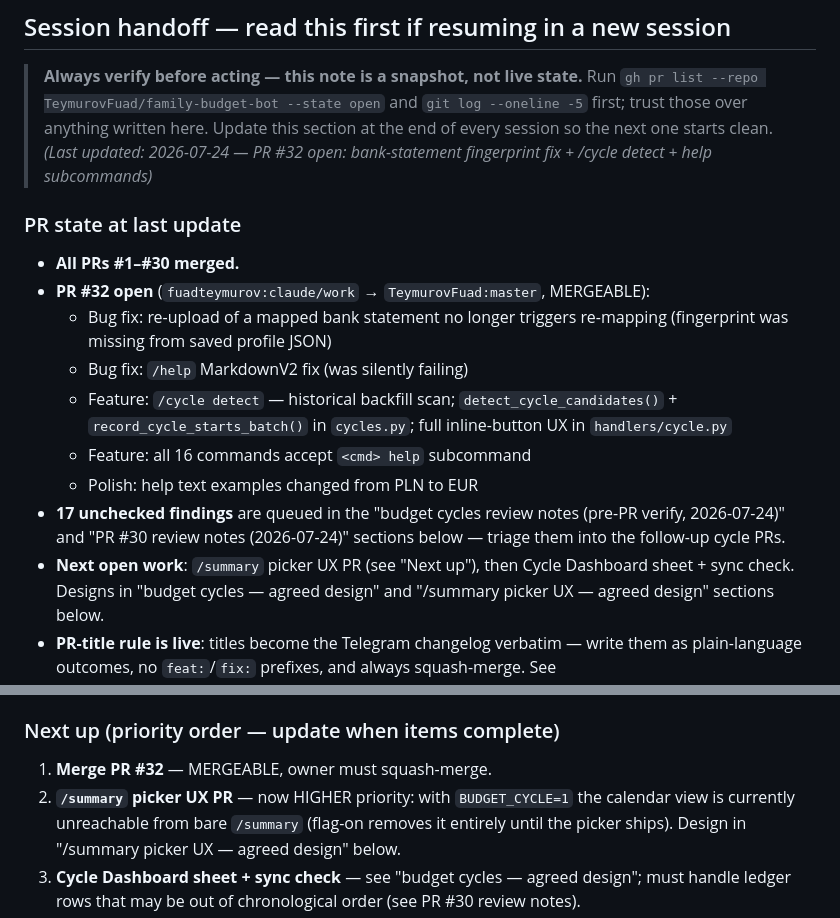
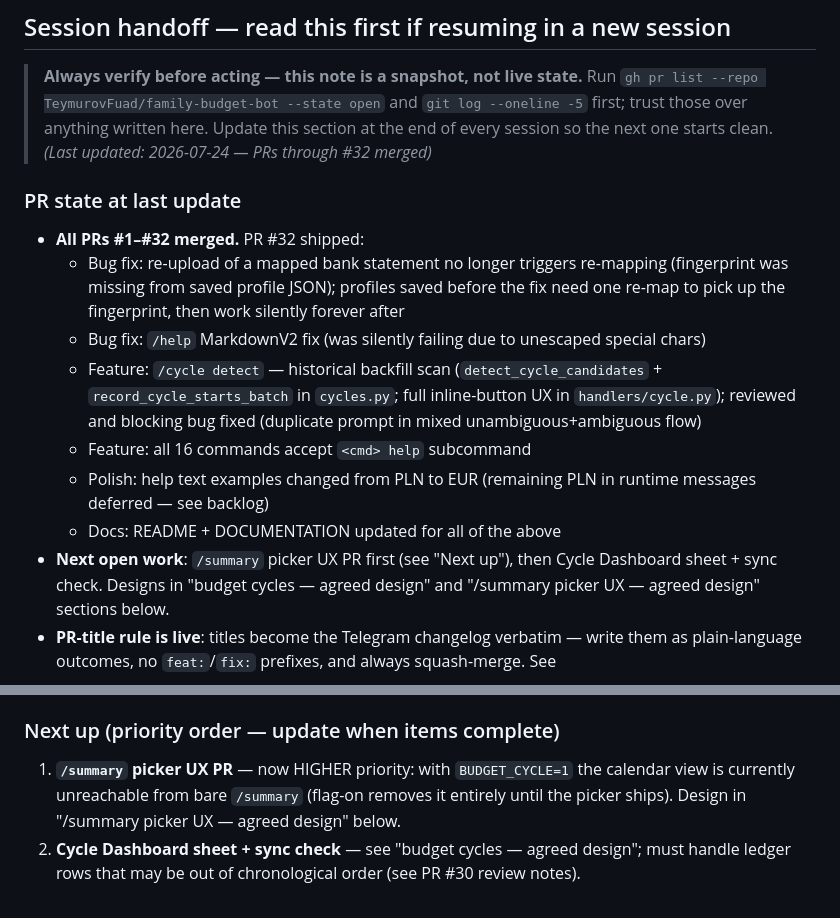
Before and after one commit to TeymurovFuad/family-budget-bot, a Markdown page: BACKLOG.md, 2 parts joined by grey strips. Drawn GitHub-style.

Commit message:
Update session handoff after PR #32 merge (#33)
Updates BACKLOG.md session handoff to reflect PR #32 merged and removes
the now-done 'Merge PR #32' item from Next up.

Co-authored-by: TeymurovFuad <TeymurovFuad@users.noreply.github.com>

```diff
--- a/BACKLOG.md
+++ b/BACKLOG.md
@@ -10,20 +10,17 @@ Items marked **[PR #3]** should land in the current bulk-import PR before merge.
 > Run `gh pr list --repo TeymurovFuad/family-budget-bot --state open` and
 > `git log --oneline -5` first; trust those over anything written here.
 > Update this section at the end of every session so the next one starts clean.
-> *(Last updated: 2026-07-24 — PR #32 open: bank-statement fingerprint fix + /cycle detect + help subcommands)*
+> *(Last updated: 2026-07-24 — PRs through #32 merged)*
 
 ### PR state at last update
-- **All PRs #1–#30 merged.**
-- **PR #32 open** (`fuadteymurov:claude/work` → `TeymurovFuad:master`, MERGEABLE):
-  - Bug fix: re-upload of a mapped bank statement no longer triggers re-mapping (fingerprint was missing from saved profile JSON)
-  - Bug fix: `/help` MarkdownV2 fix (was silently failing)
-  - Feature: `/cycle detect` — historical backfill scan; `detect_cycle_candidates()` + `record_cycle_starts_batch()` in `cycles.py`; full inline-button UX in `handlers/cycle.py`
+- **All PRs #1–#32 merged.** PR #32 shipped:
+  - Bug fix: re-upload of a mapped bank statement no longer triggers re-mapping (fingerprint was missing from saved profile JSON); profiles saved before the fix need one re-map to pick up the fingerprint, then work silently forever after
+  - Bug fix: `/help` MarkdownV2 fix (was silently failing due to unescaped special chars)
+  - Feature: `/cycle detect` — historical backfill scan (`detect_cycle_candidates` + `record_cycle_starts_batch` in `cycles.py`; full inline-button UX in `handlers/cycle.py`); reviewed and blocking bug fixed (duplicate prompt in mixed unambiguous+ambiguous flow)
   - Feature: all 16 commands accept `<cmd> help` subcommand
-  - Polish: help text examples changed from PLN to EUR
-- **17 unchecked findings** are queued in the "budget cycles review notes
-  (pre-PR verify, 2026-07-24)" and "PR #30 review notes (2026-07-24)" sections
-  below — triage them into the follow-up cycle PRs.
-- **Next open work**: `/summary` picker UX PR (see "Next up"), then
+  - Polish: help text examples changed from PLN to EUR (remaining PLN in runtime messages deferred — see backlog)
+  - Docs: README + DOCUMENTATION updated for all of the above
+- **Next open work**: `/summary` picker UX PR first (see "Next up"), then
   Cycle Dashboard sheet + sync check. Designs in "budget cycles — agreed design"
   and "/summary picker UX — agreed design" sections below.
 - **PR-title rule is live**: titles become the Telegram changelog verbatim —
@@ -43,8 +40,7 @@ Items marked **[PR #3]** should land in the current bulk-import PR before merge.
   prefer mocked tests. See `.claude/memories/project-memory.md`.
 
 ### Next up (priority order — update when items complete)
-  1. **Merge PR #32** — MERGEABLE, owner must squash-merge.
-  2. **`/summary` picker UX PR** — now HIGHER priority: with `BUDGET_CYCLE=1`
+  1. **`/summary` picker UX PR** — now HIGHER priority: with `BUDGET_CYCLE=1`
      the calendar view is currently unreachable from bare `/summary` (flag-on
      removes it entirely until the picker ships). Design in "/summary picker
      UX — agreed design" below.
```
